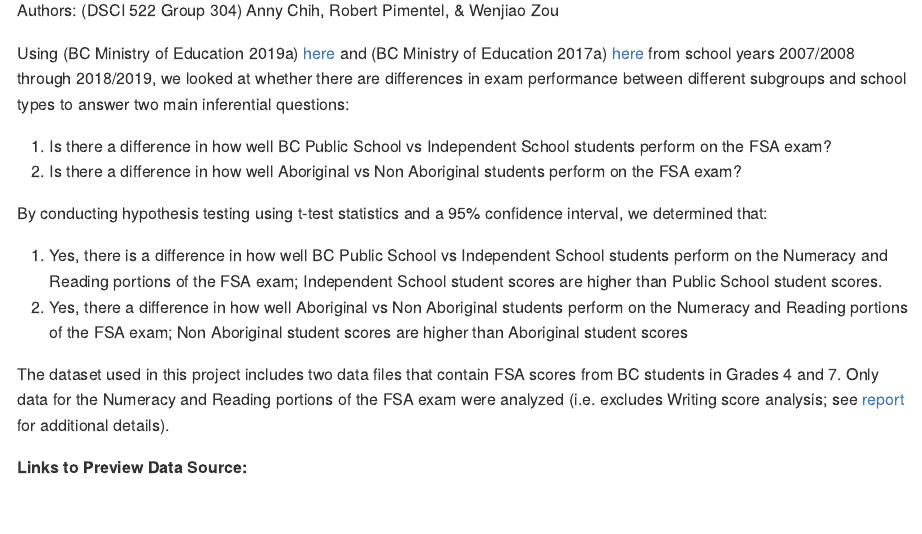
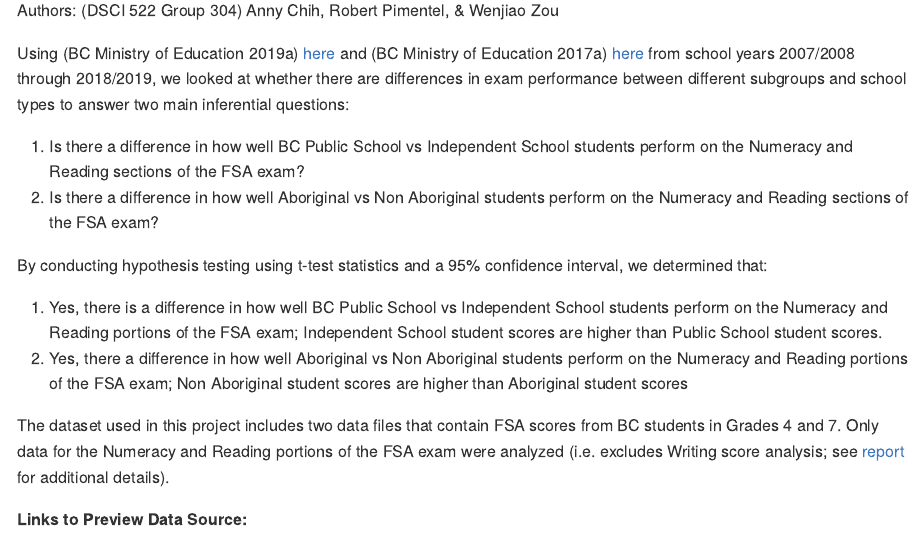
Before and after one commit to HanyingZhang/DSCI_522_Group304, an R Markdown document (README.Rmd): the page in a window 1100 px wide, from 150 px down. The pictures show the output file README.md that the author committed with the source, drawn offline in the style of GitHub.

Commit message:
update wording on readme file to match report

```diff
--- a/README.Rmd
+++ b/README.Rmd
@@ -15,8 +15,8 @@ Authors: (DSCI 522 Group 304) Anny Chih, Robert Pimentel, & Wenjiao Zou
 
 Using [@FSA1] [here](https://catalogue.data.gov.bc.ca/dataset/bc-schools-foundation-skills-assessment-fsa-/resource/bcb547f0-8ba7-451f-9e11-10524f4d57a0) and [@FSA2] [here](https://catalogue.data.gov.bc.ca/dataset/bc-schools-foundation-skills-assessment-fsa-/resource/97c6cbf7-f529-464a-b771-9719855b86f6) from school years 2007/2008 through 2018/2019, we looked at whether there are differences in exam performance between different subgroups and school types to answer two main inferential questions:
 
-1. Is there a difference in how well BC Public School vs Independent School students perform on the FSA exam?
-2. Is there a difference in how well Aboriginal vs Non Aboriginal students perform on the FSA exam?
+1. Is there a difference in how well BC Public School vs Independent School students perform on the Numeracy and Reading sections of the FSA exam?
+2. Is there a difference in how well Aboriginal vs Non Aboriginal students perform on the Numeracy and Reading sections of the FSA exam?
 
 By conducting hypothesis testing using t-test statistics and a 95% confidence interval, we determined that:
 
```
Also changed, not shown: README.md.
